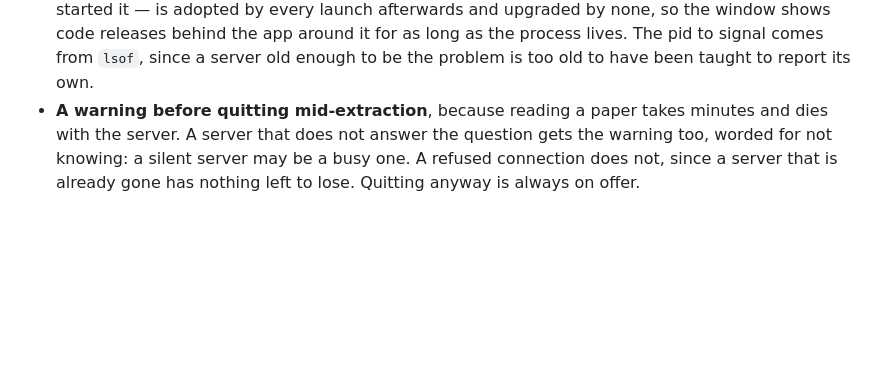
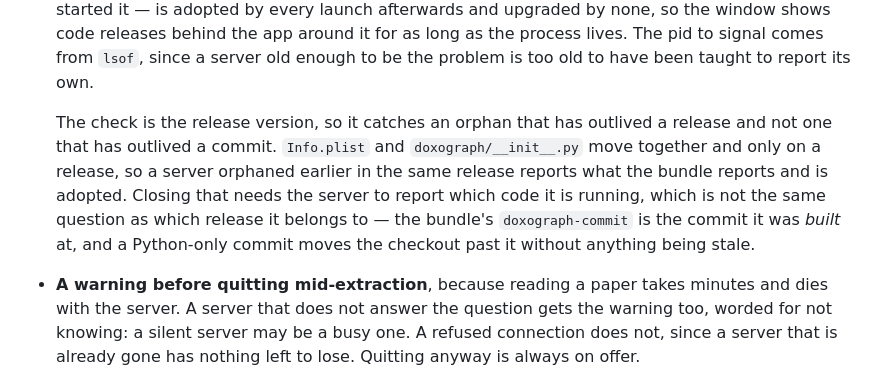
Before and after one commit to jss367/doxograph, a Markdown page: native/README.md, the part around the change. Drawn GitHub-style; blank space fills up the shorter version.

Commit message:
Say what the version check does not cover
It compares the release, so it catches an orphan that has outlived a release
and not one that has outlived a commit. `Info.plist` and
`doxograph/__init__.py` move together and only on a release, so a server
orphaned earlier in the same release reports what the bundle reports and is
adopted. Written down rather than left to be inferred from the absence of a
mention, since the paragraph above it can otherwise be read as a guarantee
about code rather than about releases.

Co-Authored-By: Claude Opus 5 (1M context) <noreply@anthropic.com>

```diff
--- a/native/README.md
+++ b/native/README.md
@@ -73,6 +73,15 @@ and then relaunching the app.
   code releases behind the app around it for as long as the process lives. The
   pid to signal comes from `lsof`, since a server old enough to be the problem
   is too old to have been taught to report its own.
+
+  The check is the release version, so it catches an orphan that has outlived a
+  release and not one that has outlived a commit. `Info.plist` and
+  `doxograph/__init__.py` move together and only on a release, so a server
+  orphaned earlier in the same release reports what the bundle reports and is
+  adopted. Closing that needs the server to report which code it is running,
+  which is not the same question as which release it belongs to — the bundle's
+  `doxograph-commit` is the commit it was *built* at, and a Python-only commit
+  moves the checkout past it without anything being stale.
 - **A warning before quitting mid-extraction**, because reading a paper takes
   minutes and dies with the server. A server that does not answer the question
   gets the warning too, worded for not knowing: a silent server may be a busy
```
